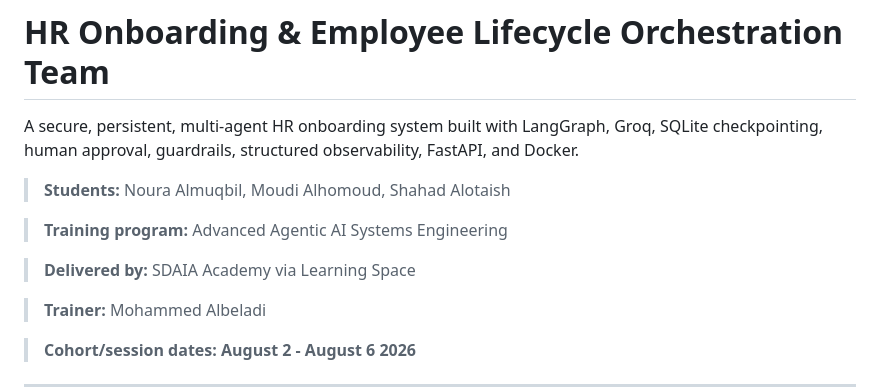
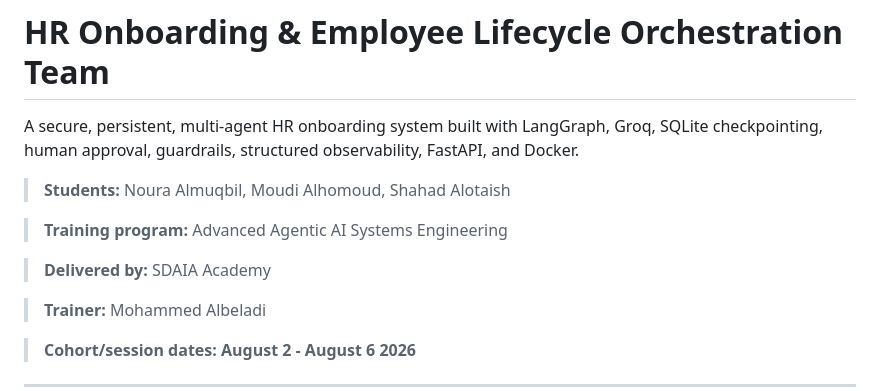
Before and after one commit to ns3271585-arch/AI-Agents-Engineering-Capstone, a Markdown page: README.md, the part around the change. Drawn GitHub-style.

Commit message:
Polish README.md
Final touchups on readme

```diff
--- a/README.md
+++ b/README.md
@@ -6,7 +6,7 @@ A secure, persistent, multi-agent HR onboarding system built with LangGraph, Gro
 
 > **Training program:** Advanced Agentic AI Systems Engineering
 
-> **Delivered by:** SDAIA Academy via Learning Space
+> **Delivered by:** SDAIA Academy
 
 > **Trainer:** Mohammed Albeladi
 
```
